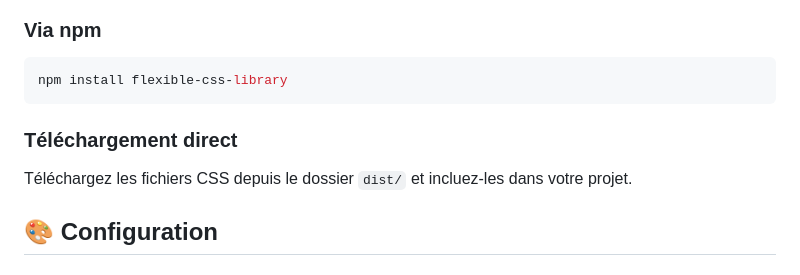
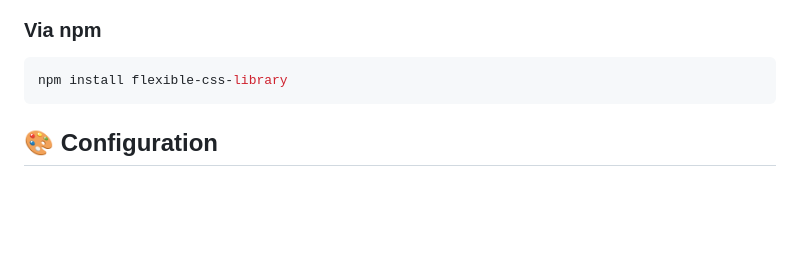
Before and after one commit to Psychopathie68/flexible-css-librar, a Markdown page: README.md, the part around the change. GitHub-like rendering; blank space fills up the shorter version.

````diff
--- a/README.md
+++ b/README.md
@@ -24,9 +24,6 @@ Une bibliothèque CSS moderne, flexible et configurable pour tous types de sites
 ```bash
 npm install flexible-css-library
 ```
-
-### Téléchargement direct
-Téléchargez les fichiers CSS depuis le dossier `dist/` et incluez-les dans votre projet.
 
 ## 🎨 Configuration
 
````
